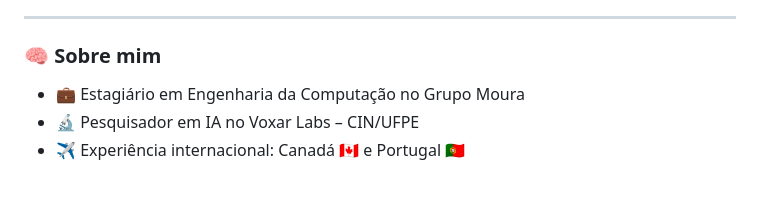
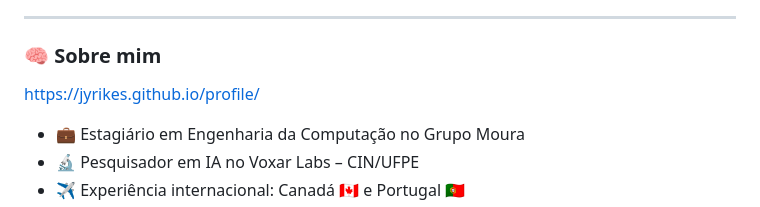
Before and after one commit to jyrikes/jyrikes, a Markdown page: README.md, the part around the change. Rendered like a GitHub page; blank space fills up the shorter version.

Commit message:
Add personal profile link to README

```diff
--- a/README.md
+++ b/README.md
@@ -9,6 +9,7 @@
 ---
 
 ### 🧠 Sobre mim
+https://jyrikes.github.io/profile/
 
 - 💼 Estagiário em Engenharia da Computação no Grupo Moura
 - 🔬 Pesquisador em IA no Voxar Labs – CIN/UFPE
```
